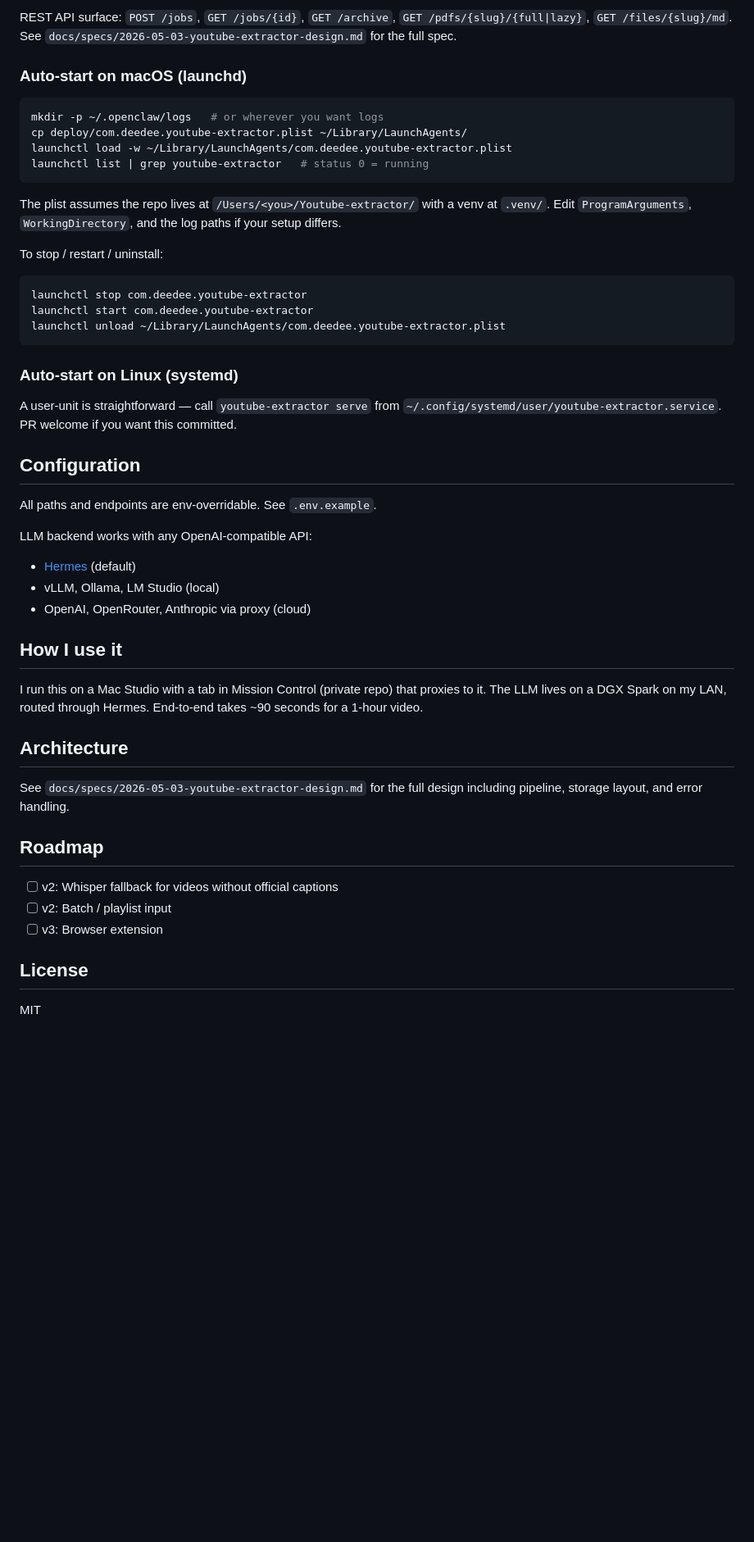
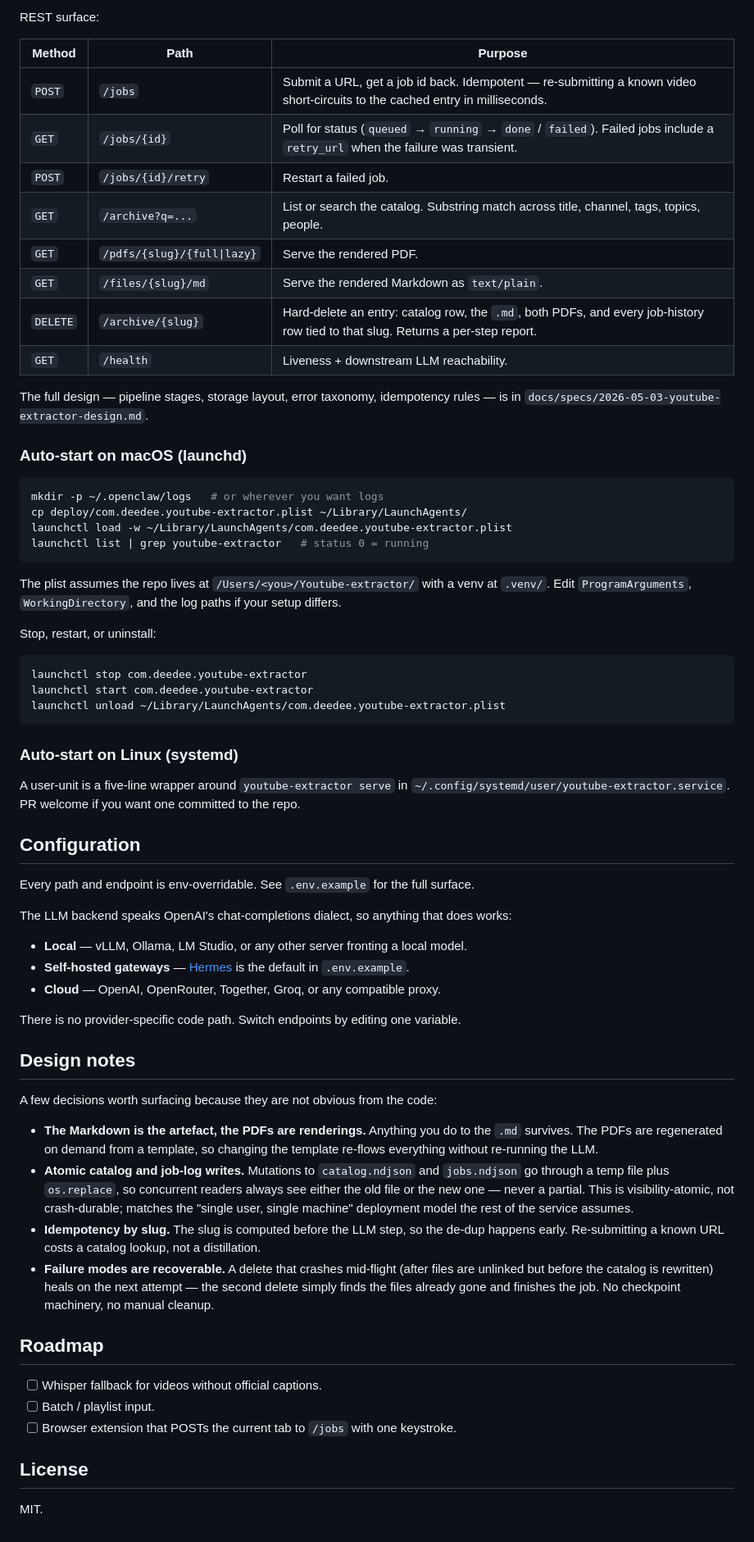
Before and after one commit to psyd3x/youtube-extractor, a Markdown page: README.md, the part around one of its changes. Shown at 82% size. GitHub-like rendering; blank space fills up the shorter version.

Commit message:
docs(readme): rewrite for clarity, add DELETE endpoint, drop personal-setup section
- Removed the 'How I use it' section (Mac Studio + DGX Spark setup details
  belong in personal notes, not the public README).
- No screenshots — kept the README pure prose.
- Added a What/Why narrative that explains the value before the install steps.
- Documented the new DELETE /archive/{slug} endpoint in the REST table.
- Added a Design notes section covering the non-obvious decisions:
  Markdown-canonical / PDFs-derivative, atomic ndjson writes, slug-based
  idempotency, recoverable partial failures.

````diff
--- a/README.md
+++ b/README.md
@@ -49,6 +63,19 @@ youtube-extractor serve
 ```
 
-REST API surface: `POST /jobs`, `GET /jobs/{id}`, `GET /archive`, `GET /pdfs/{slug}/{full|lazy}`, `GET /files/{slug}/md`. See `docs/specs/2026-05-03-youtube-extractor-design.md` for the full spec.
+REST surface:
+
+| Method | Path | Purpose |
+|---|---|---|
+| `POST` | `/jobs` | Submit a URL, get a job id back. Idempotent — re-submitting a known video short-circuits to the cached entry in milliseconds. |
+| `GET` | `/jobs/{id}` | Poll for status (`queued` → `running` → `done` / `failed`). Failed jobs include a `retry_url` when the failure was transient. |
+| `POST` | `/jobs/{id}/retry` | Restart a failed job. |
+| `GET` | `/archive?q=...` | List or search the catalog. Substring match across title, channel, tags, topics, people. |
+| `GET` | `/pdfs/{slug}/{full\|lazy}` | Serve the rendered PDF. |
+| `GET` | `/files/{slug}/md` | Serve the rendered Markdown as `text/plain`. |
+| `DELETE` | `/archive/{slug}` | Hard-delete an entry: catalog row, the `.md`, both PDFs, and every job-history row tied to that slug. Returns a per-step report. |
+| `GET` | `/health` | Liveness + downstream LLM reachability. |
+
+The full design — pipeline stages, storage layout, error taxonomy, idempotency rules — is in `docs/specs/2026-05-03-youtube-extractor-design.md`.
 
 ### Auto-start on macOS (launchd)
 
@@ -61,7 +88,7 @@ launchctl list | grep youtube-extractor   # status 0 = running
 
 The plist assumes the repo lives at `/Users/<you>/Youtube-extractor/` with a venv at `.venv/`. Edit `ProgramArguments`, `WorkingDirectory`, and the log paths if your setup differs.
 
-To stop / restart / uninstall:
+Stop, restart, or uninstall:
 
 ```bash
 launchctl stop com.deedee.youtube-extractor
@@ -71,31 +98,35 @@ launchctl unload ~/Library/LaunchAgents/com.deedee.youtube-extractor.plist
 
 ### Auto-start on Linux (systemd)
 
-A user-unit is straightforward — call `youtube-extractor serve` from `~/.config/systemd/user/youtube-extractor.service`. PR welcome if you want this committed.
+A user-unit is a five-line wrapper around `youtube-extractor serve` in `~/.config/systemd/user/youtube-extractor.service`. PR welcome if you want one committed to the repo.
 
 ## Configuration
 
-All paths and endpoints are env-overridable. See `.env.example`.
+Every path and endpoint is env-overridable. See `.env.example` for the full surface.
 
-LLM backend works with any OpenAI-compatible API:
-- [Hermes](https://github.com/psyd3x/hermes) (default)
-- vLLM, Ollama, LM Studio (local)
-- OpenAI, OpenRouter, Anthropic via proxy (cloud)
+The LLM backend speaks OpenAI's chat-completions dialect, so anything that does works:
 
-## How I use it
+- **Local** — vLLM, Ollama, LM Studio, or any other server fronting a local model.
+- **Self-hosted gateways** — [Hermes](https://github.com/psyd3x/hermes) is the default in `.env.example`.
+- **Cloud** — OpenAI, OpenRouter, Together, Groq, or any compatible proxy.
 
-I run this on a Mac Studio with a tab in Mission Control (private repo) that proxies to it. The LLM lives on a DGX Spark on my LAN, routed through Hermes. End-to-end takes ~90 seconds for a 1-hour video.
+There is no provider-specific code path. Switch endpoints by editing one variable.
 
-## Architecture
+## Design notes
 
-See `docs/specs/2026-05-03-youtube-extractor-design.md` for the full design including pipeline, storage layout, and error handling.
+A few decisions worth surfacing because they are not obvious from the code:
+
+- **The Markdown is the artefact, the PDFs are renderings.** Anything you do to the `.md` survives. The PDFs are regenerated on demand from a template, so changing the template re-flows everything without re-running the LLM.
+- **Atomic catalog and job-log writes.** Mutations to `catalog.ndjson` and `jobs.ndjson` go through a temp file plus `os.replace`, so concurrent readers always see either the old file or the new one — never a partial. This is visibility-atomic, not crash-durable; matches the "single user, single machine" deployment model the rest of the service assumes.
+- **Idempotency by slug.** The slug is computed before the LLM step, so the de-dup happens early. Re-submitting a known URL costs a catalog lookup, not a distillation.
+- **Failure modes are recoverable.** A delete that crashes mid-flight (after files are unlinked but before the catalog is rewritten) heals on the next attempt — the second delete simply finds the files already gone and finishes the job. No checkpoint machinery, no manual cleanup.
 
 ## Roadmap
 
-- [ ] v2: Whisper fallback for videos without official captions
-- [ ] v2: Batch / playlist input
-- [ ] v3: Browser extension
+- [ ] Whisper fallback for videos without official captions.
+- [ ] Batch / playlist input.
+- [ ] Browser extension that POSTs the current tab to `/jobs` with one keystroke.
 
 ## License
 
-MIT
+MIT.
````
Also changed, not shown: other parts of README.md (+23 -9 lines).
